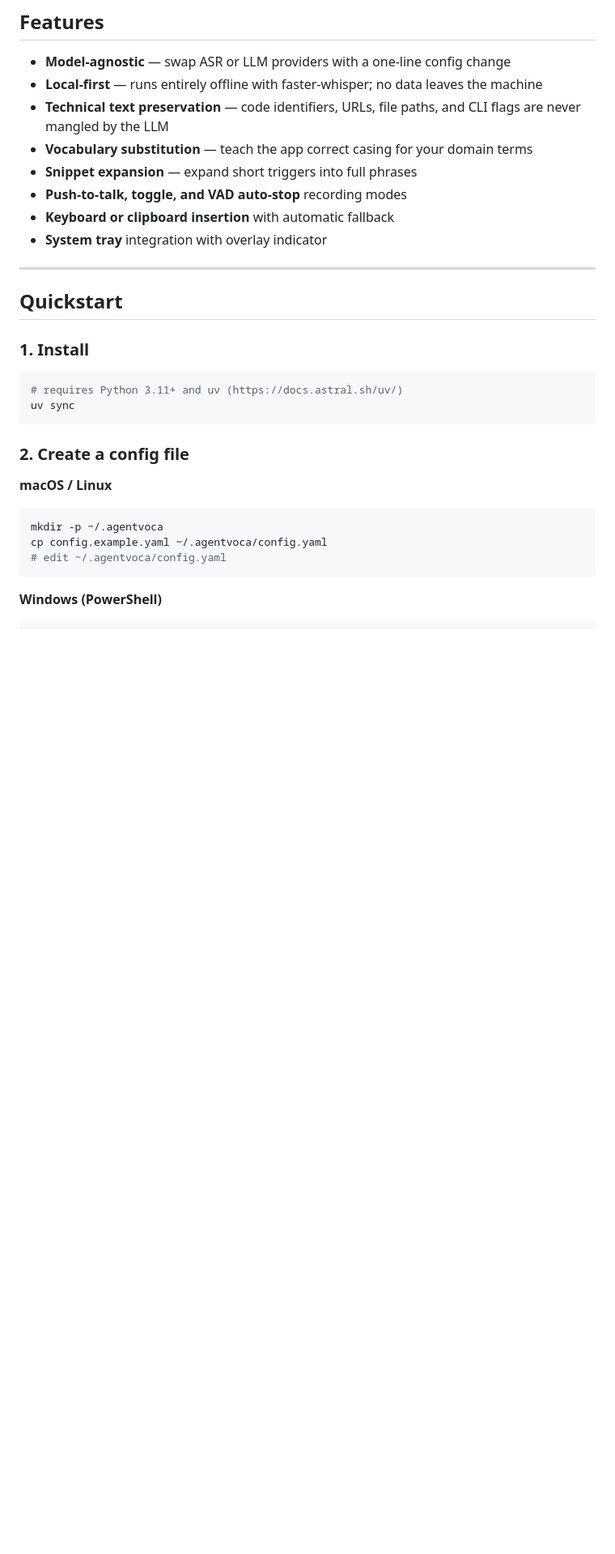
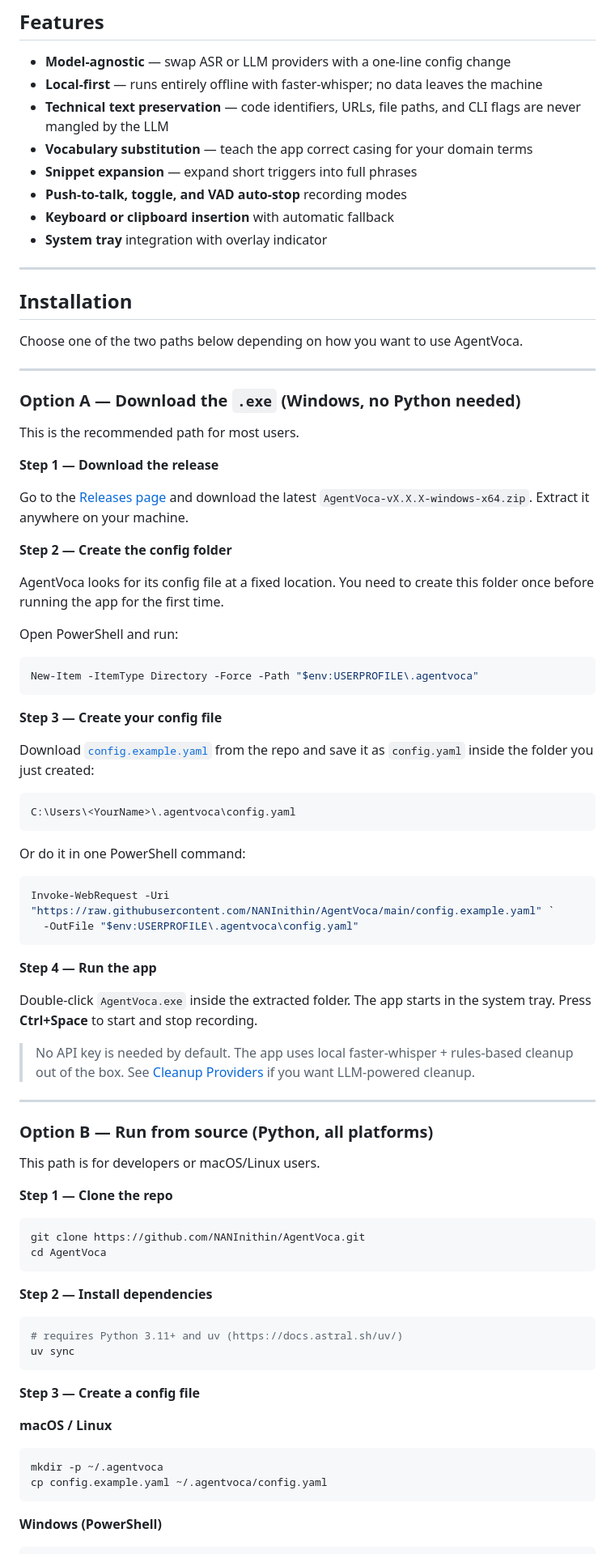
Before and after one commit to NANInithin/AgentVoca, a Markdown page: README.md, the part around one of its changes. Shown at 81% size. Drawn GitHub-style; blank space fills up the shorter version.

Commit message:
docs: restructure README with separate exe and source install paths

````diff
--- a/README.md
+++ b/README.md
@@ -11,8 +11,7 @@ result inserted directly at the cursor in the active application.
 
 - **Model-agnostic** — swap ASR or LLM providers with a one-line config change
 - **Local-first** — runs entirely offline with faster-whisper; no data leaves the machine
-- **Technical text preservation** — code identifiers, URLs, file paths, and CLI flags are
-  never mangled by the LLM
+- **Technical text preservation** — code identifiers, URLs, file paths, and CLI flags are never mangled by the LLM
 - **Vocabulary substitution** — teach the app correct casing for your domain terms
 - **Snippet expansion** — expand short triggers into full phrases
 - **Push-to-talk, toggle, and VAD auto-stop** recording modes
@@ -21,23 +20,83 @@ result inserted directly at the cursor in the active application.
 
 ---
 
-## Quickstart
+## Installation
 
-### 1. Install
+Choose one of the two paths below depending on how you want to use AgentVoca.
+
+---
+
+### Option A — Download the `.exe` (Windows, no Python needed)
+
+This is the recommended path for most users.
+
+**Step 1 — Download the release**
+
+Go to the [Releases page](https://github.com/NANInithin/AgentVoca/releases) and download
+the latest `AgentVoca-vX.X.X-windows-x64.zip`. Extract it anywhere on your machine.
+
+**Step 2 — Create the config folder**
+
+AgentVoca looks for its config file at a fixed location. You need to create this folder
+once before running the app for the first time.
+
+Open PowerShell and run:
+
+```powershell
+New-Item -ItemType Directory -Force -Path "$env:USERPROFILE\.agentvoca"
+```
+
+**Step 3 — Create your config file**
+
+Download [`config.example.yaml`](https://github.com/NANInithin/AgentVoca/blob/main/config.example.yaml)
+from the repo and save it as `config.yaml` inside the folder you just created:
+
+```
+C:\Users\<YourName>\.agentvoca\config.yaml
+```
+
+Or do it in one PowerShell command:
+
+```powershell
+Invoke-WebRequest -Uri "https://raw.githubusercontent.com/NANInithin/AgentVoca/main/config.example.yaml" `
+  -OutFile "$env:USERPROFILE\.agentvoca\config.yaml"
+```
+
+**Step 4 — Run the app**
+
+Double-click `AgentVoca.exe` inside the extracted folder. The app starts in the system tray.
+Press **Ctrl+Space** to start and stop recording.
+
+> No API key is needed by default. The app uses local faster-whisper + rules-based cleanup
+> out of the box. See [Cleanup Providers](#cleanup-providers) if you want LLM-powered cleanup.
+
+---
+
+### Option B — Run from source (Python, all platforms)
+
+This path is for developers or macOS/Linux users.
+
+**Step 1 — Clone the repo**
+
+```bash
+git clone https://github.com/NANInithin/AgentVoca.git
+cd AgentVoca
+```
+
+**Step 2 — Install dependencies**
 
 ```bash
 # requires Python 3.11+ and uv (https://docs.astral.sh/uv/)
 uv sync
 ```
 
-### 2. Create a config file
+**Step 3 — Create a config file**
 
 **macOS / Linux**
 
 ```bash
 mkdir -p ~/.agentvoca
 cp config.example.yaml ~/.agentvoca/config.yaml
-# edit ~/.agentvoca/config.yaml
 ```
 
 **Windows (PowerShell)**
````
Also changed, not shown: other parts of README.md (+32 -22 lines).
